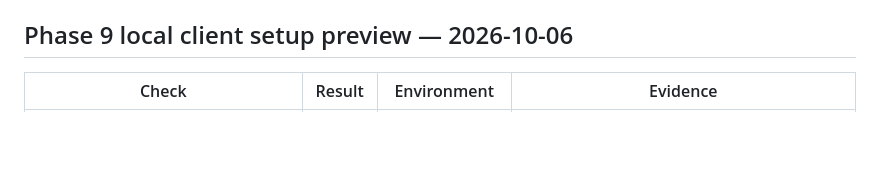
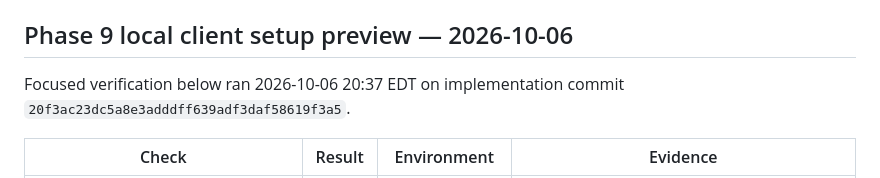
Before and after one commit to Praket7/chrome-controlla, a Markdown page: docs/verification-matrix.md, the part around the change. Rendered like a GitHub page; blank space fills up the shorter version.

Commit message:
docs: record Phase 9 focused verification

```diff
--- a/docs/verification-matrix.md
+++ b/docs/verification-matrix.md
@@ -324,6 +324,8 @@ The selected JavaScript candidate is pinned `rquickjs 0.14.0`, verified with a r
 
 ## Phase 9 local client setup preview — 2026-10-06
 
+Focused verification below ran 2026-10-06 20:37 EDT on implementation commit `20f3ac23dc5a8e3adddff639adf3daf58619f3a5`.
+
 | Check | Result | Environment | Evidence |
 |---|---|---|---|
 | Red-first MCP guide contract | pass | macOS 26 / Rust 1.99.0 | Before implementation, the stdio handler test failed because `tools/list` did not include `guide`; after implementation, the same test confirms listing, version-matched content, and rejection of a stale server version. |
```
